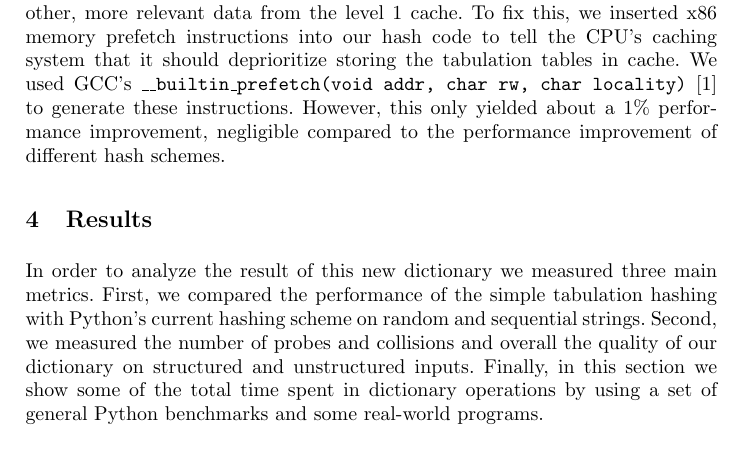
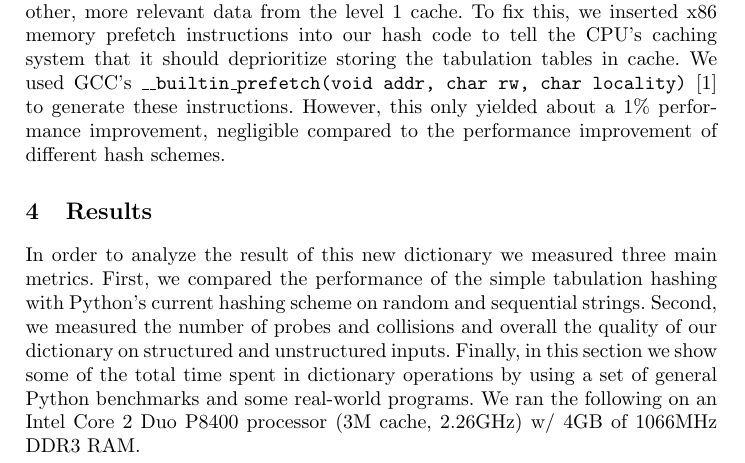
Before and after one commit to tageorgiou/cloakedsnake, a LaTeX paper (docs/paper_lncs.tex): part of page 5 of 13, cut so that both start at the same text. Compiled offline with pdfLaTeX.

Commit message:
Add in machine information

```diff
--- a/docs/paper_lncs.tex
+++ b/docs/paper_lncs.tex
@@ -245,7 +245,7 @@ negligible compared to the performance improvement of different hash schemes.
 
 In order to analyze the result of this new dictionary we measured three main
 metrics. First, we compared the performance of the simple tabulation hashing
-with Python's current hashing scheme on random and sequential strings. Second, we measured the number of probes and collisions and overall the quality of our dictionary on structured and unstructured inputs. Finally, in this section  we show some of the total time spent in dictionary operations by using a set of general Python benchmarks and some real-world programs.
+with Python's current hashing scheme on random and sequential strings. Second, we measured the number of probes and collisions and overall the quality of our dictionary on structured and unstructured inputs. Finally, in this section  we show some of the total time spent in dictionary operations by using a set of general Python benchmarks and some real-world programs.  We ran the following on an Intel Core 2 Duo P8400 processor (3M cache, 2.26GHz) w/ 4GB of 1066MHz DDR3 RAM.
 \subsection{Table Number Tuning}
 
 For simple tabulation hashing with variable length strings, we decided to use a
```
